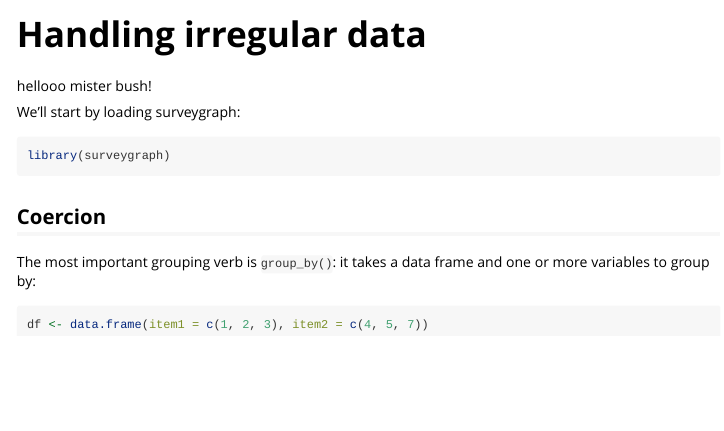
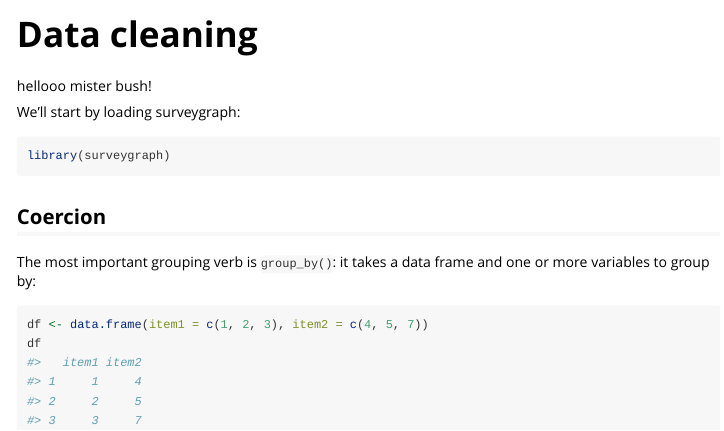
Before and after one commit to surveygraph/surveygraphr, an R Markdown document (vignettes/datacleaning.Rmd): the page in a window 1100 px wide, from its top. Rendered offline with R 4.5, knitr and Pandoc, with nearby package versions.

Commit message:
add to vignette

````diff
--- a/vignettes/datacleaning.Rmd
+++ b/vignettes/datacleaning.Rmd
@@ -1,5 +1,5 @@
 ---
-title: "Handling irregular data"
+title: "Data cleaning"
 description: >
   To understand how surveygraph handles irregular data...
 output: rmarkdown::html_vignette
@@ -28,4 +28,5 @@ The most important grouping verb is `group_by()`: it takes a data frame and one
 
 ```{r}
 df <- data.frame(item1 = c(1, 2, 3), item2 = c(4, 5, 7))
+df
 ```
````
